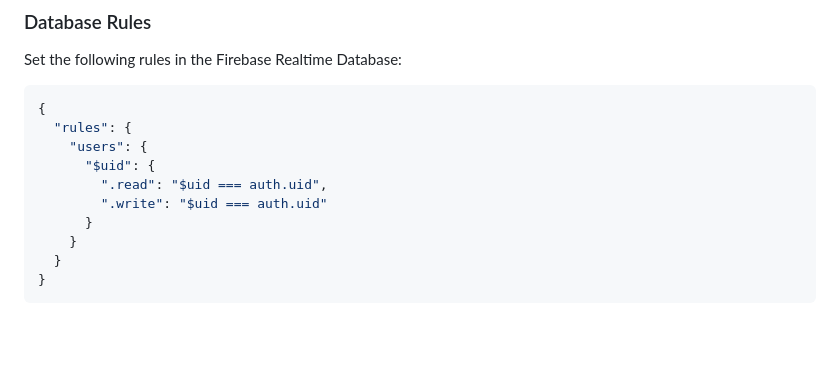
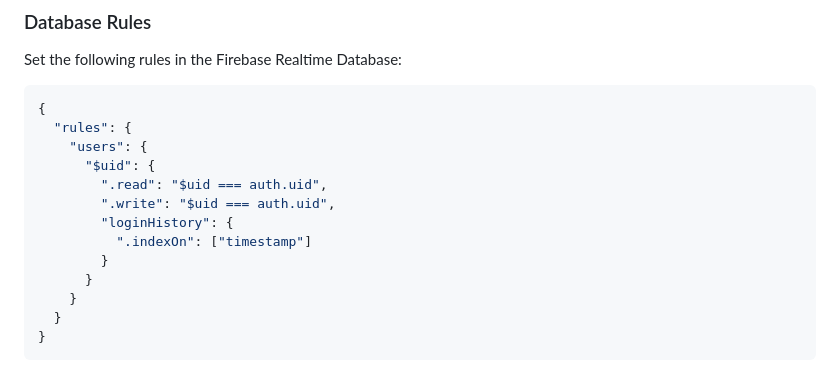
Before and after one commit to minggudevv/Firebase-Login-Register, a Markdown page: README.md, the part around the change. GitHub-like rendering; blank space fills up the shorter version.

Commit message:
Update Database Rules

```diff
--- a/README.md
+++ b/README.md
@@ -94,7 +94,10 @@ Set the following rules in the Firebase Realtime Database:
     "users": {
       "$uid": {
         ".read": "$uid === auth.uid",
-        ".write": "$uid === auth.uid"
+        ".write": "$uid === auth.uid",
+        "loginHistory": {
+          ".indexOn": ["timestamp"]
+        }
       }
     }
   }
```
